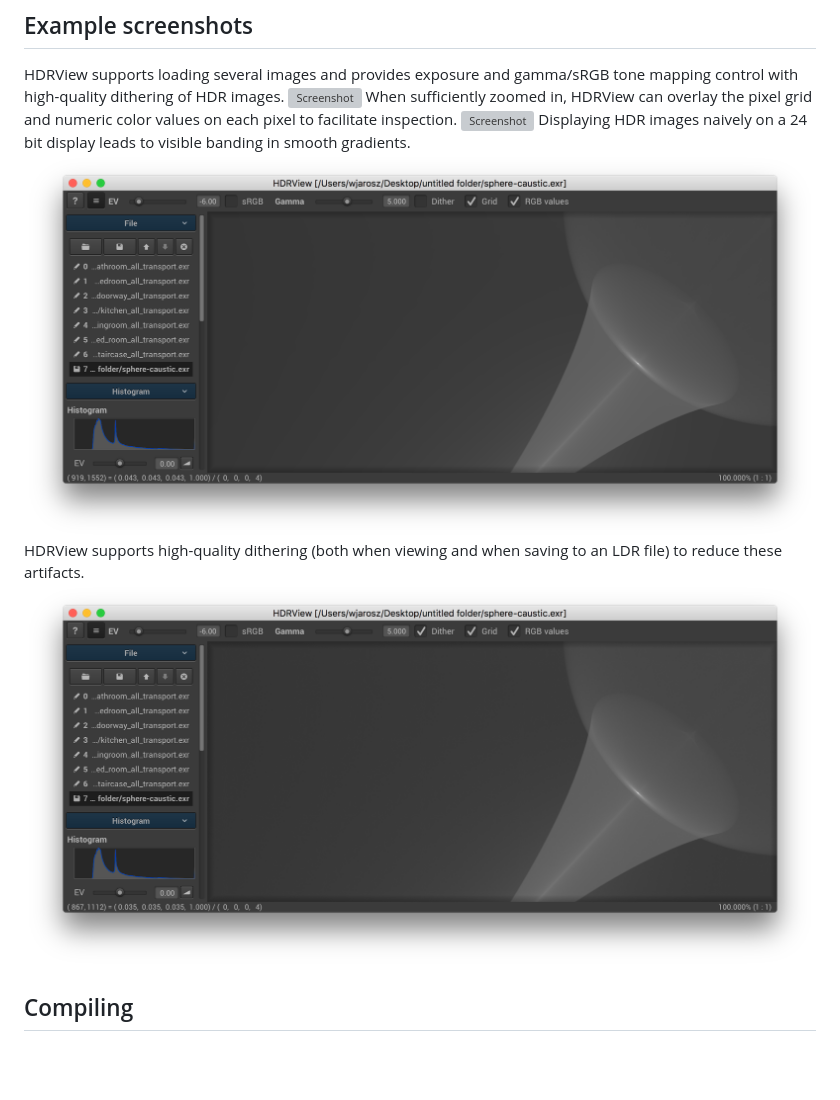
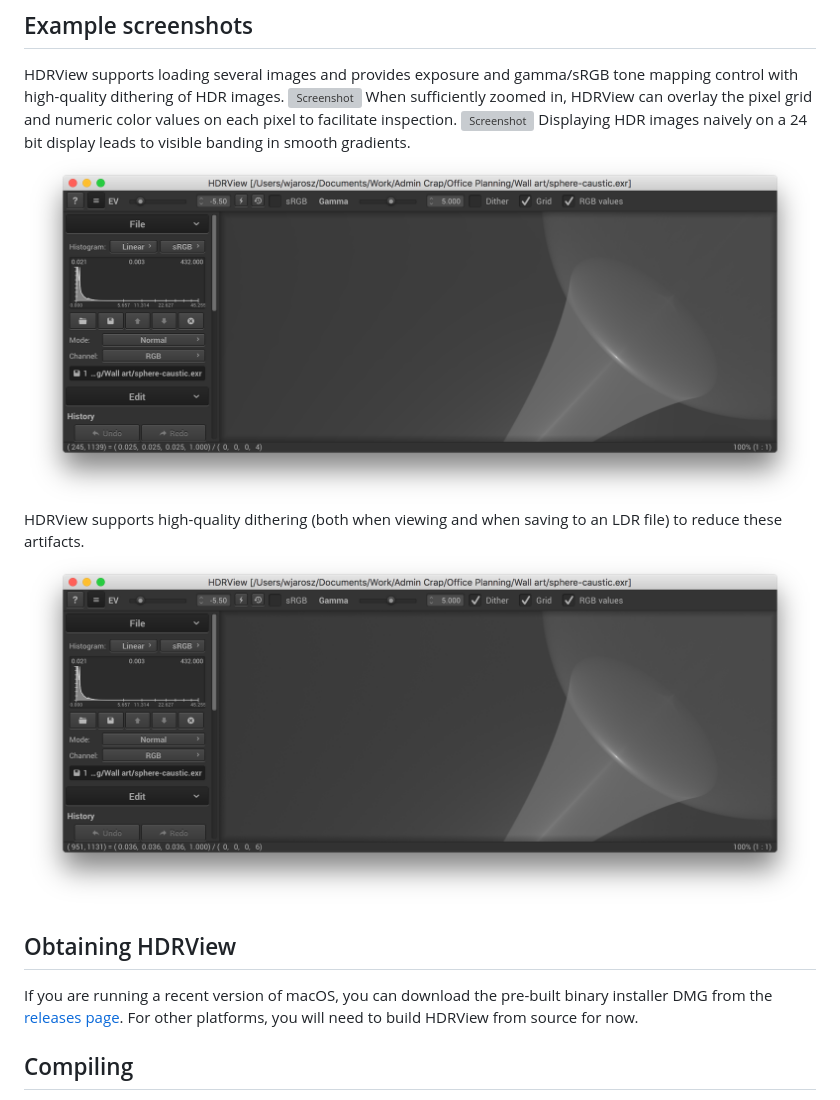
Before and after one commit to wkjarosz/hdrview, a Markdown page: README.md, the part around the change. GitHub-like rendering; pictures changed too: resources/screenshot3.png, resources/screenshot4.png; blank space fills up the shorter version; grey boxes are pictures that could not be loaded.

Commit message:
updating screenshots and readme

```diff
--- a/README.md
+++ b/README.md
@@ -20,6 +20,10 @@ Displaying HDR images naively on a 24 bit display leads to visible banding in sm
 ![Screenshot](resources/screenshot3.png "Screenshot3")
 HDRView supports high-quality dithering (both when viewing and when saving to an LDR file) to reduce these artifacts.
 ![Screenshot](resources/screenshot4.png "Screenshot4")
+
+## Obtaining HDRView
+
+If you are running a recent version of macOS, you can download the pre-built binary installer DMG from the [releases page](https://bitbucket.org/wkjarosz/hdrview/downloads). For other platforms, you will need to build HDRView from source for now.
 
 ## Compiling
 
```
Also changed, not shown: 2 other files.
